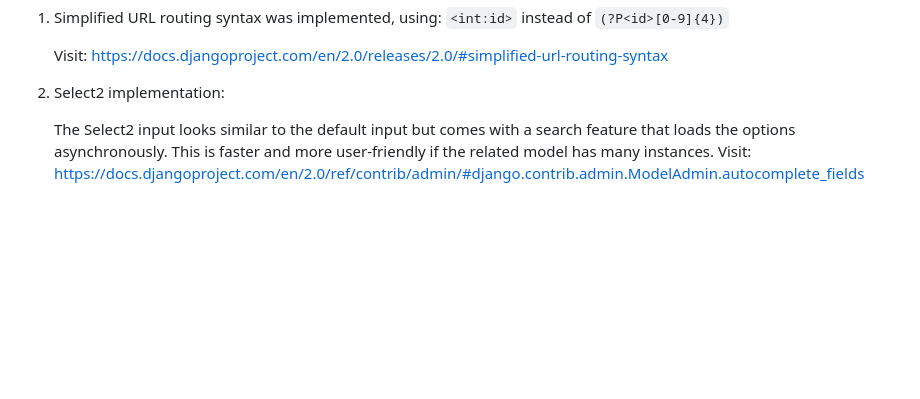
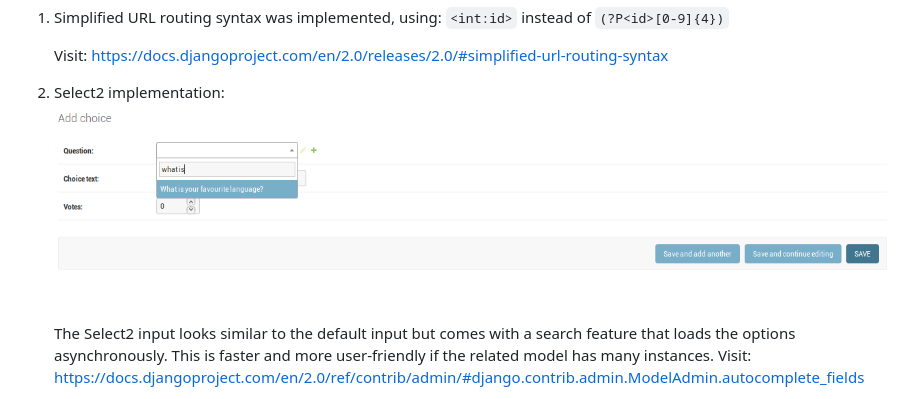
Before and after one commit to Timtech4u/django2-polls, a Markdown page: README.md, the part around the change. Drawn GitHub-style; pictures changed too: img/Select2.png (added); blank space fills up the shorter version.

Commit message:
added screenshot of select2

```diff
--- a/README.md
+++ b/README.md
@@ -16,6 +16,7 @@ Updated Features
     Visit: https://docs.djangoproject.com/en/2.0/releases/2.0/#simplified-url-routing-syntax
 
 2. Select2 implementation:
+    <img src="img/Select2.png">
 
     The Select2 input looks similar to the default input but comes with a search feature that loads the options asynchronously. This is faster and more user-friendly if the related model has many instances.
     Visit: https://docs.djangoproject.com/en/2.0/ref/contrib/admin/#django.contrib.admin.ModelAdmin.autocomplete_fields
```
